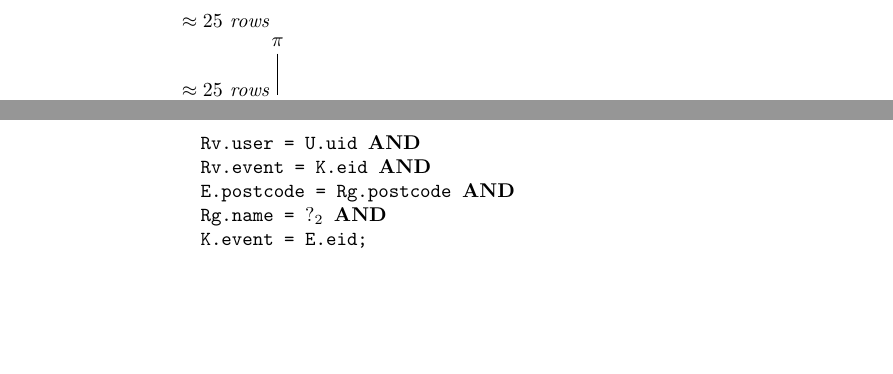
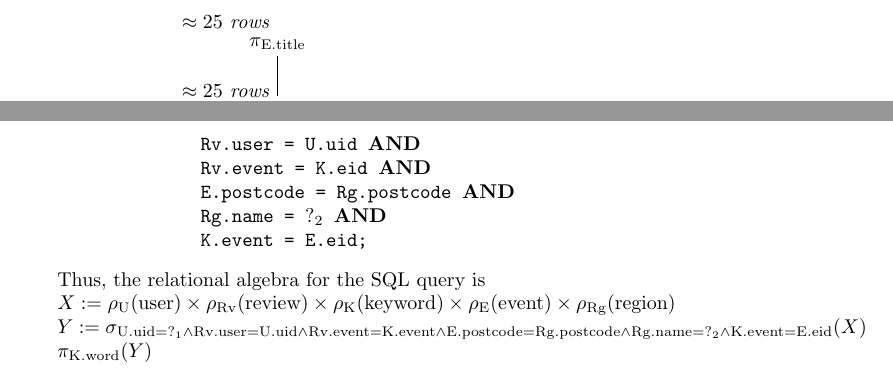
Before and after one commit to nguyen-gia-hien-tu/CS3DB3, a LaTeX problem sheet (Assignment 4/Assignment_4_tun1.tex): two parts of pages 3 and 4 of 4, joined at a grey line, cut so that both start at the same text, the shorter picture padded with empty space. Compiled offline with pdfLaTeX.

Commit message:
Doing A4

```diff
--- a/Assignment 4/Assignment_4_tun1.tex
+++ b/Assignment 4/Assignment_4_tun1.tex
@@ -148,7 +148,7 @@
       \node[above right] at (c) {\strut{}\emph{$5000$ events}};
       \node (cssei) at (1, 3) {$\njoin_{\ra{R}{event} = \ra{E}{eid} \land \ra{U}{postcode} = \ra{E}{postcode}}$} edge (ssei) edge (c);
       \node[above left] at (cssei) {\strut{}\emph{$\approx 25$ rows}};
-      \node (pr) at (1, 4) {$\project$} edge (cssei);
+      \node (pr) at (1, 4) {$\project_{\ra{E}{title}}$} edge (cssei);
       \node[above left] at (pr) {\strut{}\emph{$\approx 25$ rows}};
     \end{tikzpicture}
 
@@ -191,8 +191,22 @@
       \phantom{\SQLK{WHERE}} Rv.event = K.eid \SQLK{AND}\\
       \phantom{\SQLK{WHERE}} E.postcode = Rg.postcode \SQLK{AND}\\
       \phantom{\SQLK{WHERE}} Rg.name = $?_2$ \SQLK{AND} \\
-      \phantom{\SQLK{WHERE}} K.event = E.eid;} \\
+      \phantom{\SQLK{WHERE}} K.event = E.eid;}
     \end{quote}
+
+    Thus, the relational algebra for the SQL query is \\
+    $X \GETS \rename_{\rel{U}}(\rel{user}) \product
+              \rename_{\rel{Rv}}(\rel{review}) \product
+              \rename_{\rel{K}}(\rel{keyword}) \product
+              \rename_{\rel{E}}(\rel{event}) \product
+              \rename_{\rel{Rg}}(\rel{region})$ \\
+    $Y \GETS \select_{\ra{U}{uid} = ?_1 \land
+                        \ra{Rv}{user} = \ra{U}{uid} \land
+                        \ra{Rv}{event} = \ra{K}{event} \land
+                        \ra{E}{postcode} = \ra{Rg}{postcode} \land
+                        \ra{Rg}{name} = ?_2 \land
+                        \ra{K}{event} = \ra{E}{eid}}(X)$ \\
+    $\project_{\ra{K}{word}}(Y)$
 
 
 \end{enumerate}
```
Also changed, not shown: Assignment 4/Assignment_4_tun1.pdf.
